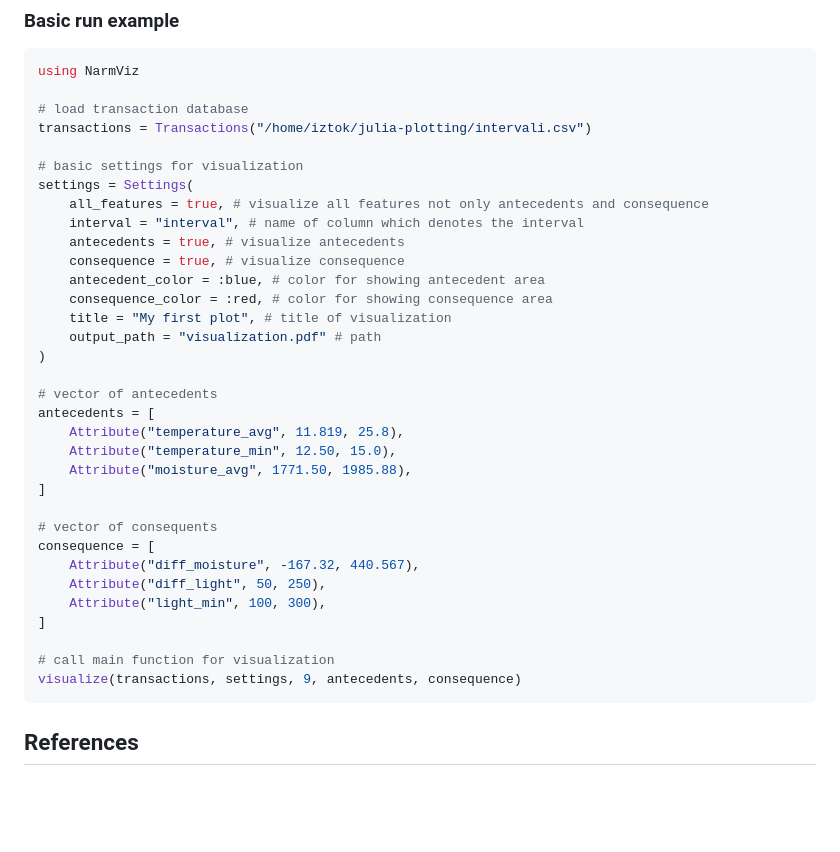
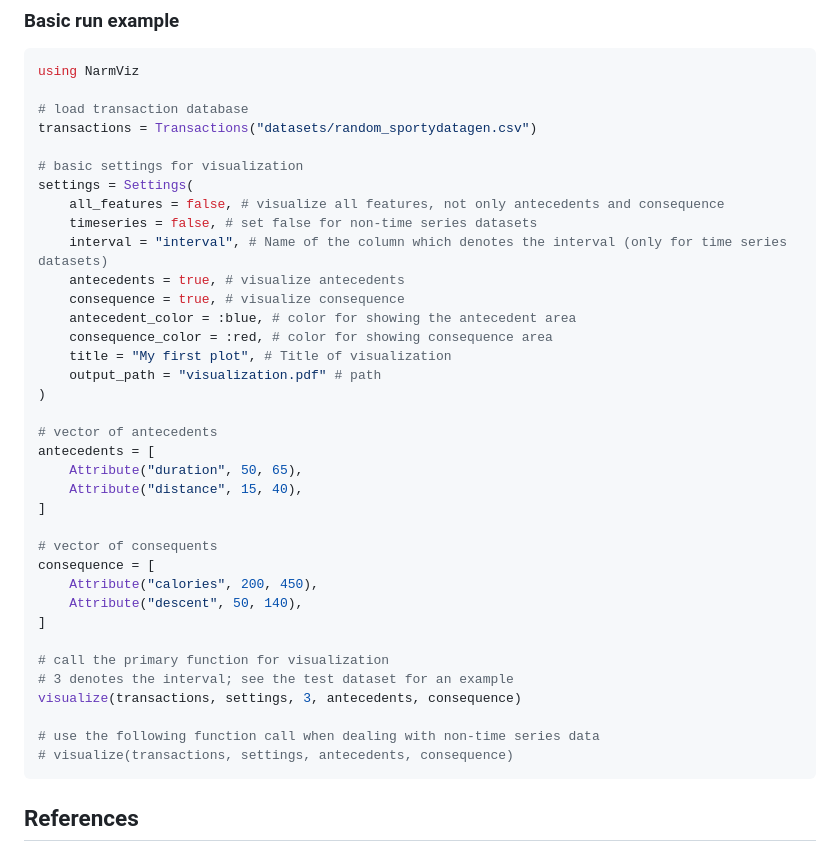
Before and after one commit to firefly-cpp/NarmViz.jl, a Markdown page: README.md, the part around the change. Drawn GitHub-style; blank space fills up the shorter version.

````diff
--- a/README.md
+++ b/README.md
@@ -33,36 +33,39 @@ Pkg.add(url="https://github.com/firefly-cpp/NarmViz.jl")
 using NarmViz
 
 # load transaction database
-transactions = Transactions("/home/iztok/julia-plotting/intervali.csv")
+transactions = Transactions("datasets/random_sportydatagen.csv")
 
 # basic settings for visualization
 settings = Settings(
-    all_features = true, # visualize all features not only antecedents and consequence
-    interval = "interval", # name of column which denotes the interval
+    all_features = false, # visualize all features, not only antecedents and consequence
+    timeseries = false, # set false for non-time series datasets
+    interval = "interval", # Name of the column which denotes the interval (only for time series datasets)
     antecedents = true, # visualize antecedents
     consequence = true, # visualize consequence
-    antecedent_color = :blue, # color for showing antecedent area
+    antecedent_color = :blue, # color for showing the antecedent area
     consequence_color = :red, # color for showing consequence area
-    title = "My first plot", # title of visualization
+    title = "My first plot", # Title of visualization
     output_path = "visualization.pdf" # path
 )
 
 # vector of antecedents
 antecedents = [
-    Attribute("temperature_avg", 11.819, 25.8),
-    Attribute("temperature_min", 12.50, 15.0),
-    Attribute("moisture_avg", 1771.50, 1985.88),
+    Attribute("duration", 50, 65),
+    Attribute("distance", 15, 40),
 ]
 
 # vector of consequents
 consequence = [
-    Attribute("diff_moisture", -167.32, 440.567),
-    Attribute("diff_light", 50, 250),
-    Attribute("light_min", 100, 300),
+    Attribute("calories", 200, 450),
+    Attribute("descent", 50, 140),
 ]
 
-# call main function for visualization
-visualize(transactions, settings, 9, antecedents, consequence)
+# call the primary function for visualization
+# 3 denotes the interval; see the test dataset for an example
+visualize(transactions, settings, 3, antecedents, consequence)
+
+# use the following function call when dealing with non-time series data
+# visualize(transactions, settings, antecedents, consequence)
 ```
 
 ## References
````
